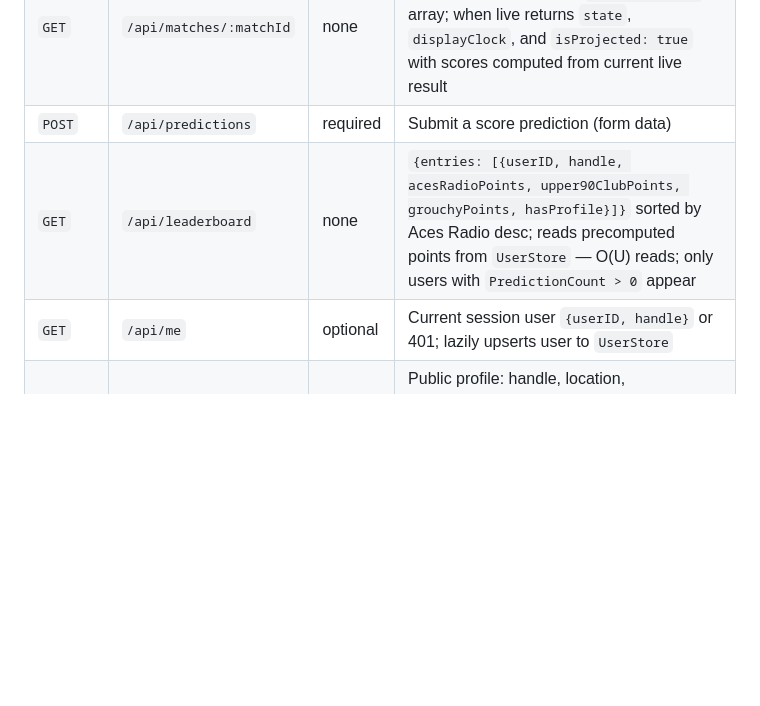
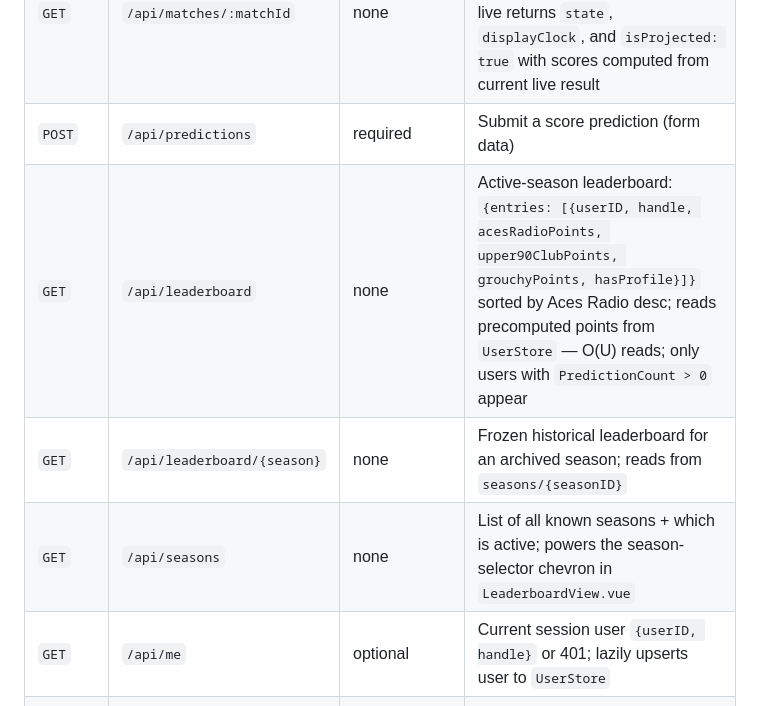
Before and after one commit to mcornell/crew-predictions, a Markdown page: ARCHITECTURE.md, the part around one of its changes. GitHub-like rendering; blank space fills up the shorter version.

```diff
--- a/ARCHITECTURE.md
+++ b/ARCHITECTURE.md
@@ -72,7 +72,9 @@ Entry point: `cmd/server/main.go`
 | `GET` | `/api/matches` | optional | Upcoming matches + caller's predictions |
 | `GET` | `/api/matches/:matchId` | none | Match detail: match info + all predictions with per-format scores + `scoringFormats` array; when live returns `state`, `displayClock`, and `isProjected: true` with scores computed from current live result |
 | `POST` | `/api/predictions` | required | Submit a score prediction (form data) |
-| `GET` | `/api/leaderboard` | none | `{entries: [{userID, handle, acesRadioPoints, upper90ClubPoints, grouchyPoints, hasProfile}]}` sorted by Aces Radio desc; reads precomputed points from `UserStore` — O(U) reads; only users with `PredictionCount > 0` appear |
+| `GET` | `/api/leaderboard` | none | Active-season leaderboard: `{entries: [{userID, handle, acesRadioPoints, upper90ClubPoints, grouchyPoints, hasProfile}]}` sorted by Aces Radio desc; reads precomputed points from `UserStore` — O(U) reads; only users with `PredictionCount > 0` appear |
+| `GET` | `/api/leaderboard/{season}` | none | Frozen historical leaderboard for an archived season; reads from `seasons/{seasonID}` |
+| `GET` | `/api/seasons` | none | List of all known seasons + which is active; powers the season-selector chevron in `LeaderboardView.vue` |
 | `GET` | `/api/me` | optional | Current session user `{userID, handle}` or 401; lazily upserts user to `UserStore` |
 | `GET` | `/api/profile/:userID` | required | Public profile: handle, location, predictionCount, Aces Radio + Upper 90 Club + Grouchy™ standing (points + rank); reads precomputed points from `UserStore` |
 | `POST` | `/auth/handle` | required | Update display name + location; upserts to `UserStore`, rewrites session cookie |
```
Also changed, not shown: other parts of ARCHITECTURE.md (+18 -6 lines), internal/CLAUDE.md (+3 -3 lines).
